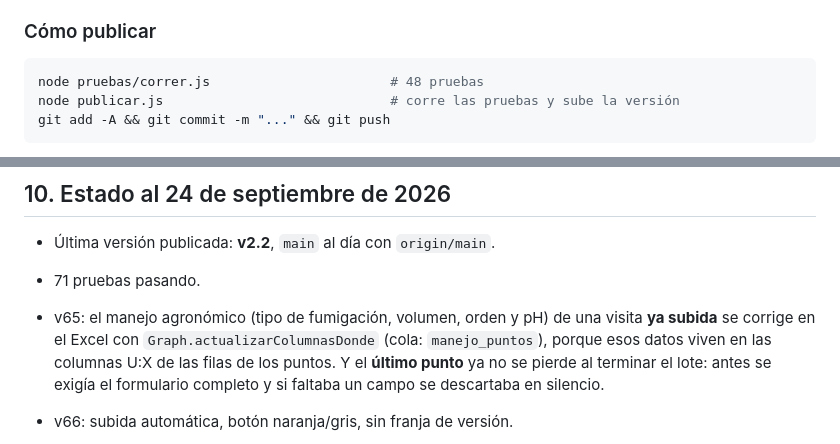
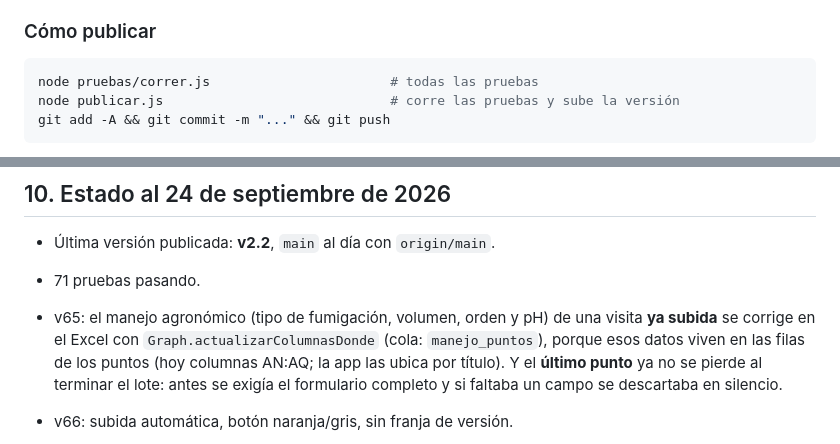
Before and after one commit to mald32/visitas-tecnicas, a Markdown page: CLAUDE.md, 2 parts joined by grey strips. GitHub-like rendering.

````diff
--- a/CLAUDE.md
+++ b/CLAUDE.md
@@ -212,7 +212,7 @@ Este fue un dolor real: el celular se quedaba pegado en versiones viejas ("que p
 
 ### Cómo publicar
 ```bash
-node pruebas/correr.js                       # 48 pruebas
+node pruebas/correr.js                       # todas las pruebas
 node publicar.js                             # corre las pruebas y sube la versión
 git add -A && git commit -m "..." && git push
 ```
@@ -262,7 +262,7 @@ curl -s https://mald32.github.io/visitas-tecnicas/version.json
 - 71 pruebas pasando.
 - v65: el manejo agronómico (tipo de fumigación, volumen, orden y pH) de una visita **ya subida** se
   corrige en el Excel con `Graph.actualizarColumnasDonde` (cola: `manejo_puntos`), porque esos datos
-  viven en las columnas U:X de las filas de los puntos. Y el **último punto** ya no se pierde al
+  viven en las filas de los puntos (hoy columnas AN:AQ; la app las ubica por título). Y el **último punto** ya no se pierde al
   terminar el lote: antes se exigía el formulario completo y si faltaba un campo se descartaba en
   silencio.
 - v66: subida automática, botón naranja/gris, sin franja de versión.
````
Also changed, not shown: other parts of CLAUDE.md (+6 -6 lines).
